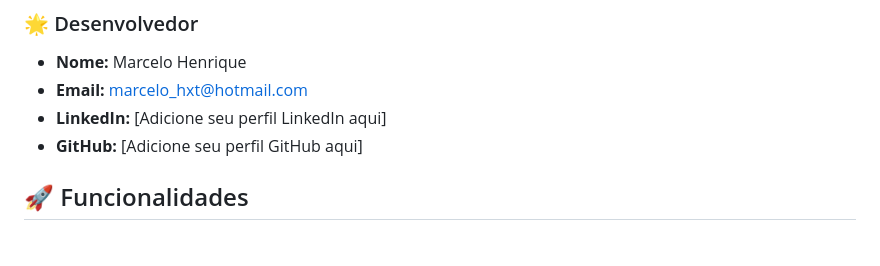
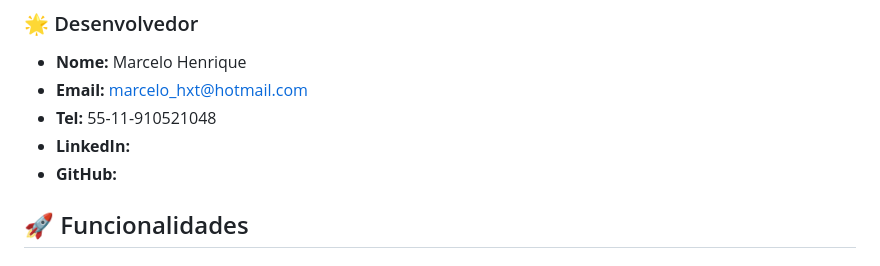
Before and after one commit to Marcelohxt/whats-MCP-agent, a Markdown page: README.md, the part around the change. GitHub-like rendering.

```diff
--- a/README.md
+++ b/README.md
@@ -13,8 +13,10 @@ O WhatsApp Simulator é um sistema avançado de atendimento automatizado que sim
 ### 🌟 Desenvolvedor
 - **Nome:** Marcelo Henrique
 - **Email:** marcelo_hxt@hotmail.com
-- **LinkedIn:** [Adicione seu perfil LinkedIn aqui]
-- **GitHub:** [Adicione seu perfil GitHub aqui]
+- **Tel:** 55-11-910521048
+- **LinkedIn:**
+- **GitHub:**
+
 
 ## 🚀 Funcionalidades
 
```
